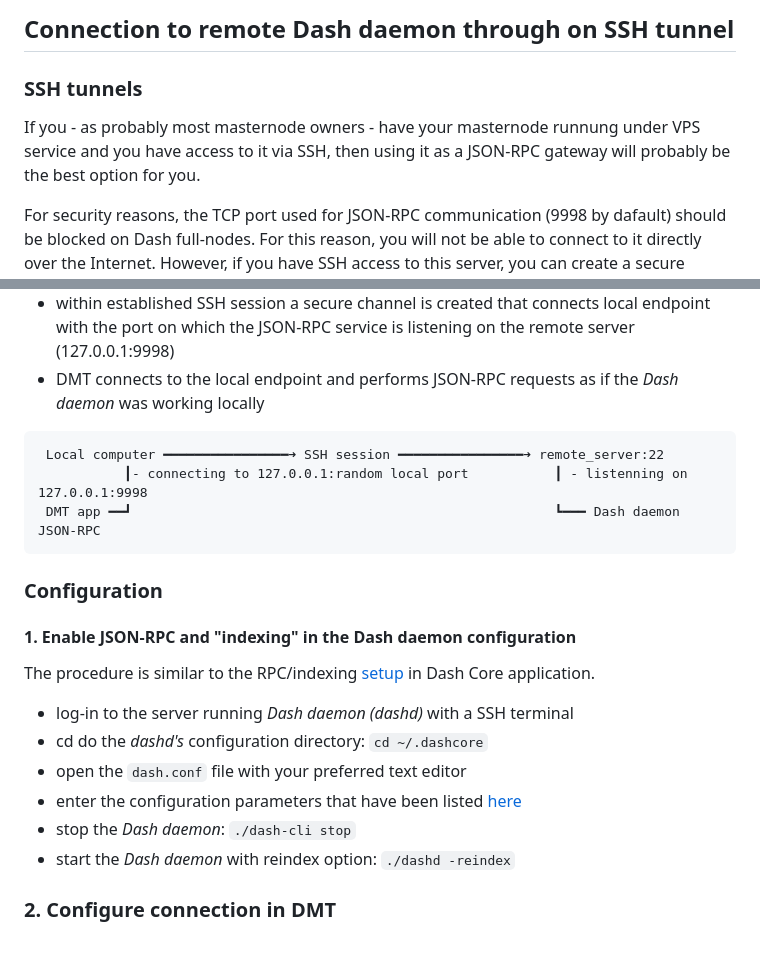
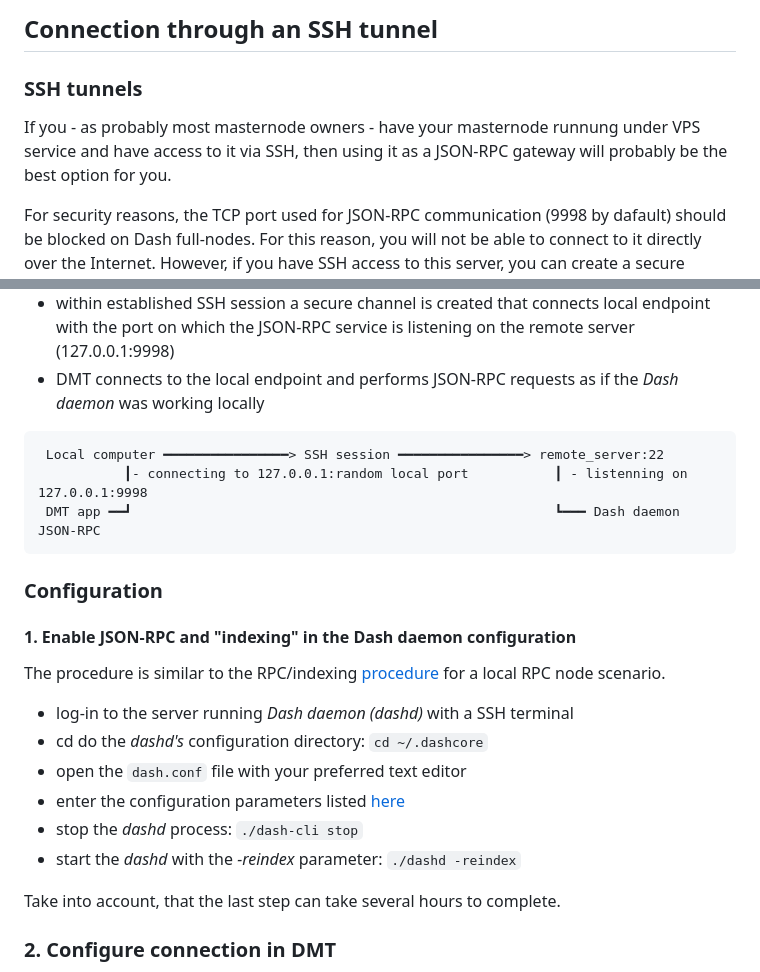
Before and after one commit to Bertrand256/dash-masternode-tool, a Markdown page: doc/config-connection-ssh.md, 2 parts joined by grey strips. Rendered like a GitHub page; blank space fills up the shorter version.

````diff
--- a/doc/config-connection-ssh.md
+++ b/doc/config-connection-ssh.md
@@ -1,7 +1,7 @@
-## Connection to remote Dash daemon through on SSH tunnel
+## Connection through an SSH tunnel
 
 ### SSH tunnels
-If you - as probably most masternode owners - have your masternode runnung under VPS service and you have access to it via SSH, then using it as a JSON-RPC gateway will probably be the best option for you.
+If you - as probably most masternode owners - have your masternode runnung under VPS service and have access to it via SSH, then using it as a JSON-RPC gateway will probably be the best option for you.
 
 For security reasons, the TCP port used for JSON-RPC communication (9998 by dafault) should be blocked on Dash full-nodes. For this reason, you will not be able to connect to it directly over the Internet. However, if you have SSH access to this server, you can create a secure channel that connects the local machine to the remote JSON-RPC service so that the DMT application feels like the remote service was working locally.
 
@@ -13,7 +13,7 @@ The communication is carried out as follows:
 
 
 ```
- Local computer ━━━━━━━━━━━━━━━━➜ SSH session ━━━━━━━━━━━━━━━━➜ remote_server:22
+ Local computer ━━━━━━━━━━━━━━━━> SSH session ━━━━━━━━━━━━━━━━> remote_server:22
            ┃- connecting to 127.0.0.1:random local port           ┃ - listenning on 127.0.0.1:9998
  DMT app ━━┛                                                      ┗━━━ Dash daemon JSON-RPC
 ```
@@ -21,13 +21,15 @@ The communication is carried out as follows:
 ### Configuration
 
 #### 1. Enable JSON-RPC and "indexing" in the Dash daemon configuration
-The procedure is similar to the RPC/indexing [setup](config-connection-direct.md#2-enable-json-rpc-and-indexing-in-the-dash-core) in Dash Core application.
+The procedure is similar to the RPC/indexing [procedure](config-connection-direct.md#2-enable-json-rpc-and-indexing-in-the-dash-core) for a local RPC node scenario.
  * log-in to the server running _Dash daemon (dashd)_ with a SSH terminal
  * cd do the _dashd's_ configuration directory: `cd ~/.dashcore`
  * open the `dash.conf` file with your preferred text editor
- * enter the configuration parameters that have been listed [here](config-connection-direct.md#21-set-the-required-parameters-in-the-dashconf-file)
- * stop the _Dash daemon_: `./dash-cli stop`
- * start the _Dash daemon_ with reindex option: `./dashd -reindex`
+ * enter the configuration parameters listed [here](config-connection-direct.md#21-set-the-required-parameters-in-the-dashconf-file)
+ * stop the _dashd_ process: `./dash-cli stop`
+ * start the _dashd_ with the _-reindex_ parameter: `./dashd -reindex`
+
+Take into account, that the last step can take several hours to complete.
 
 ### 2. Configure connection in DMT
  * In the main application window click the `Configure` button.
````
Also changed, not shown: doc/config-connection-direct.md (+2 -2 lines), doc/config-connection-proxy.md (added, +13 -0 lines), doc/img/dmt-main-window.png.
